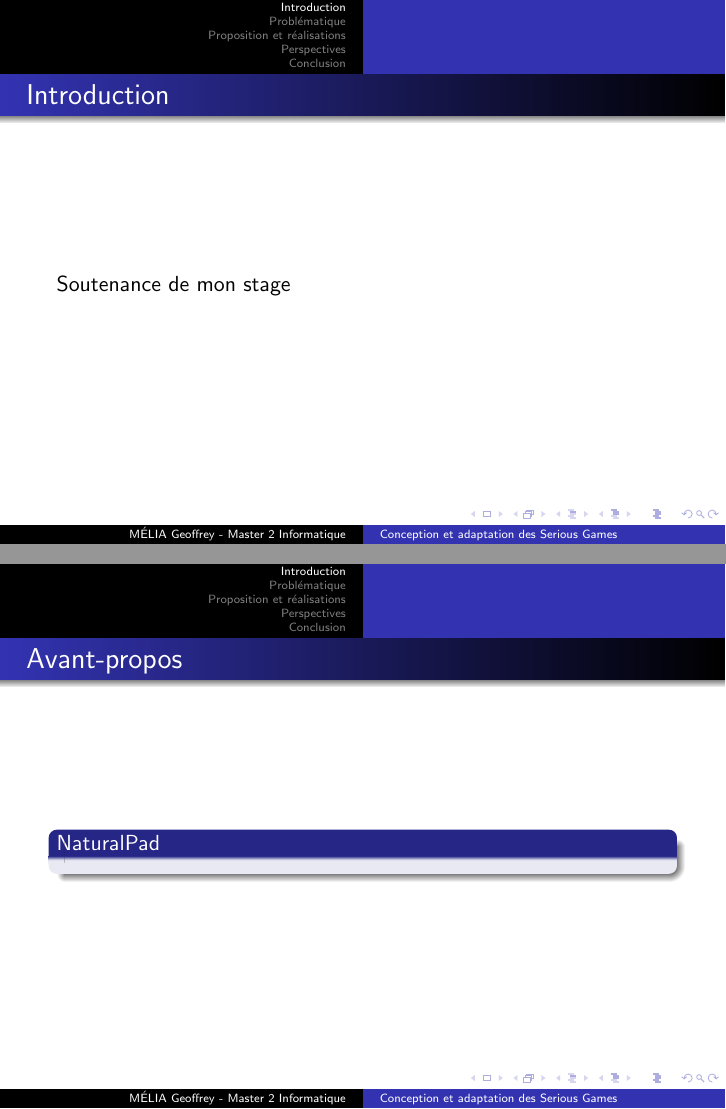
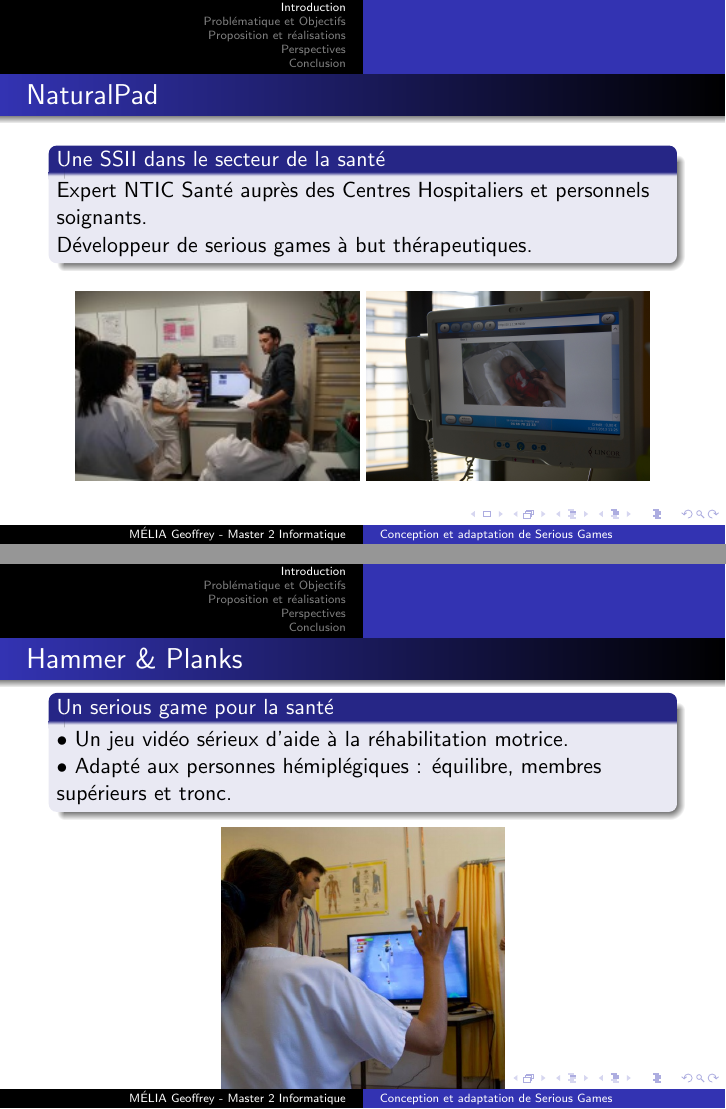
Before and after one commit to gmelia/master-thesis, LaTeX slides (soutenance/soutenance.tex): pages 5 and 6 of 16 before the commit and pages 5 and 6 of 17 after it, joined at a grey line. Compiled offline with pdfLaTeX; a LaTeX package or settings file that is missing is left out.

Commit message:
images et intro

```diff
--- a/soutenance/soutenance.tex
+++ b/soutenance/soutenance.tex
@@ -2,7 +2,7 @@
 \usepackage[utf8]{inputenc}
 \usetheme{Warsaw}%{Berkeley} Madrid
 \usecolortheme{Orchid} %dolphin, lily, orchid, structure sidebartab wolverine crane
-\title[Conception et adaptation des Serious Games]{Serious games pour la santé :\\ Méthodologie de conception et adaptation de la difficulté}
+\title[Conception et adaptation de Serious Games]{Serious games pour la santé :\\ Méthodologie de conception et adaptation de la difficulté}
 \author{MÉLIA Geoffrey - Master 2 Informatique}
 \institute{Université Montpellier II - NaturalPad}
 \date{05 septembre 2013}
@@ -36,15 +36,29 @@
 	\tableofcontents
 \end{frame}
 
+\section{Introduction}
 
-\section{Introduction}
-	\begin{frame}{Introduction}
-		Soutenance de mon stage
+	\begin{frame}{NaturalPad}
+		\begin{block}{Une SSII dans le secteur de la santé}
+			Expert NTIC Santé auprès des Centres Hospitaliers et personnels soignants.\\
+			Développeur de serious games à but thérapeutiques.
+		\end{block}
+
+		\begin{figure}
+			\includegraphics[width=5cm]{../images/formation.jpg}
+			\includegraphics[width=5cm]{../images/bebeonline.jpg}
+			%\caption{A gauche : Formation du personnel médical aux outils déployés. A droite : Terminal avec BebeOnline}
+		\end{figure}
 	\end{frame}
 
-	\begin{frame}{Avant-propos}
-	\begin{block}{NaturalPad}
+	\begin{frame}{Hammer \& Planks}
+		\begin{block}{Un serious game pour la santé}
+			• Un jeu vidéo sérieux d'aide à la réhabilitation motrice.\\
+			• Adapté aux personnes hémiplégiques : équilibre, membres supérieurs et tronc.
+		\end{block}
 
-	\end{block}
-\end{frame}
+		\begin{figure}
+			\includegraphics[width=5cm]{../images/test_lapeyronie_2.png}
+		\end{figure}
+	\end{frame}
 
@@ -53,0 +82 @@
+\section{Problématique et Objectifs}
```
Also changed, not shown: images/bebeonline.jpg (added), images/formation.jpg (added), images/test_lapeyronie_2.png (added), images/test_lapeyronie_3.jpg (added), images/zigfugl-meyer_1.png (added), images/zigfugl-meyer_2.png (added), soutenance/soutenance.tex (33 more changed lines).
